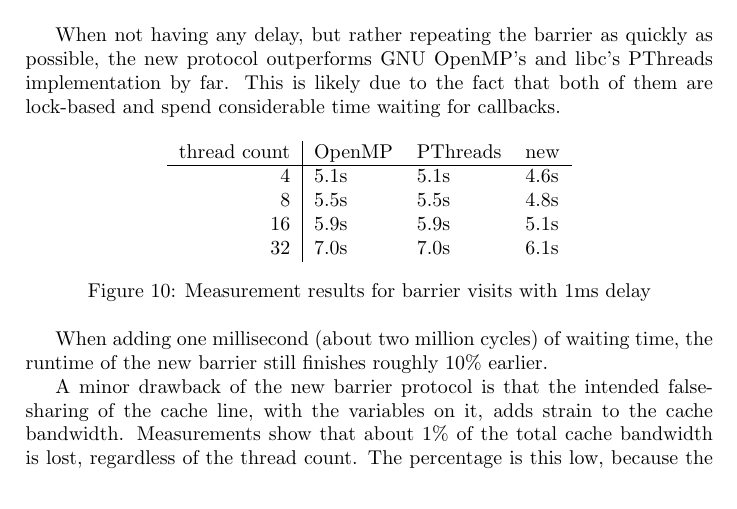
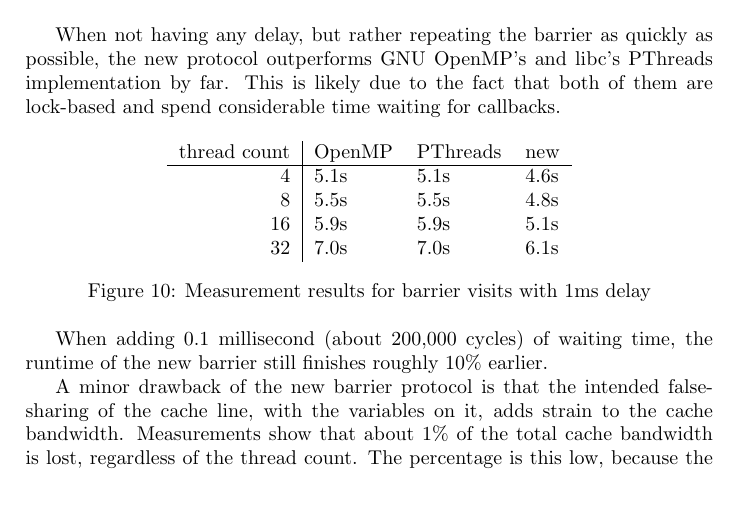
Before and after one commit to hydroo/minor-thesis-barriers, a LaTeX paper (report/report.tex): part of page 11 of 13, cut so that both start at the same text. Compiled offline with pdfLaTeX.

Commit message:
fix mistake

```diff
--- a/report/report.tex
+++ b/report/report.tex
@@ -280,7 +280,7 @@ When not having any delay, but rather repeating the barrier as quickly as possib
 	\label{fig:measurement-2}
 \end{figure}
 
-When adding one millisecond (about two million cycles) of waiting time, the runtime of the new barrier still finishes roughly 10\% earlier.
+When adding 0.1 millisecond (about 200,000 cycles) of waiting time, the runtime of the new barrier still finishes roughly 10\% earlier.
 
 A minor drawback of the new barrier protocol is that the intended false-sharing of the cache line, with the variables on it, adds strain to the cache bandwidth. Measurements show that about 1\% of the total cache bandwidth is lost, regardless of the thread count. The percentage is this low, because the speed of false-sharing is limited by the waiting time for transferring a cache line between two caches and the time it takes to invalidate the line on all other caches.
 
```
